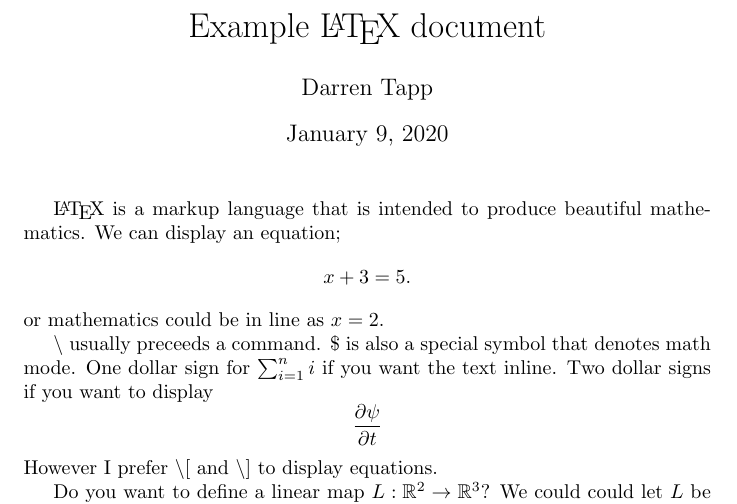
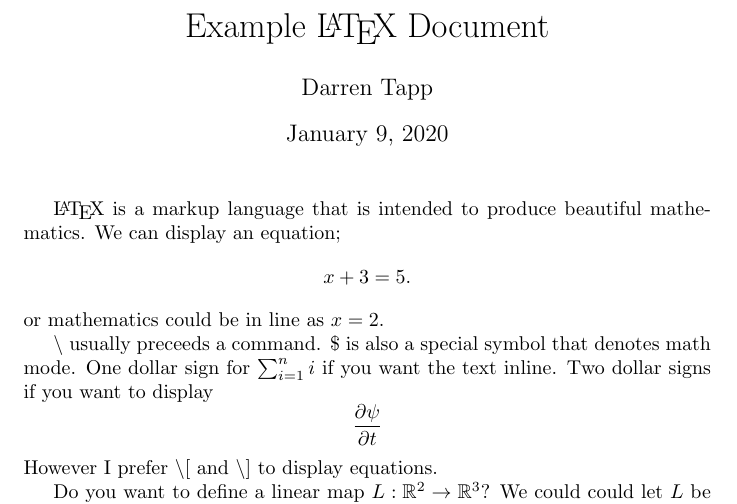
Before and after one commit to DarrenTa/LaTeXplayground, a LaTeX document (sample.tex): part of the page, cut so that both start at the same text. Compiled offline with pdfLaTeX.

Commit message:
fix typo

```diff
--- a/sample.tex
+++ b/sample.tex
@@ -1,7 +1,7 @@
 \documentclass{article}
 \usepackage{amssymb}
 \usepackage{amsmath}
-\title{Example \LaTeX\ document}
+\title{Example \LaTeX\  Document}
 \author{Darren Tapp}
 \date{\today}
 \newcommand{\RR}{{\mathbb R}}
```
Also changed, not shown: sample.pdf.
